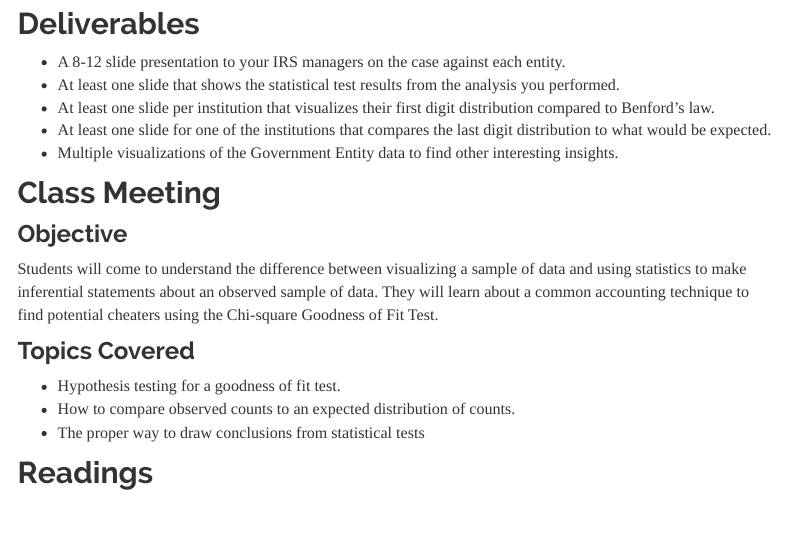
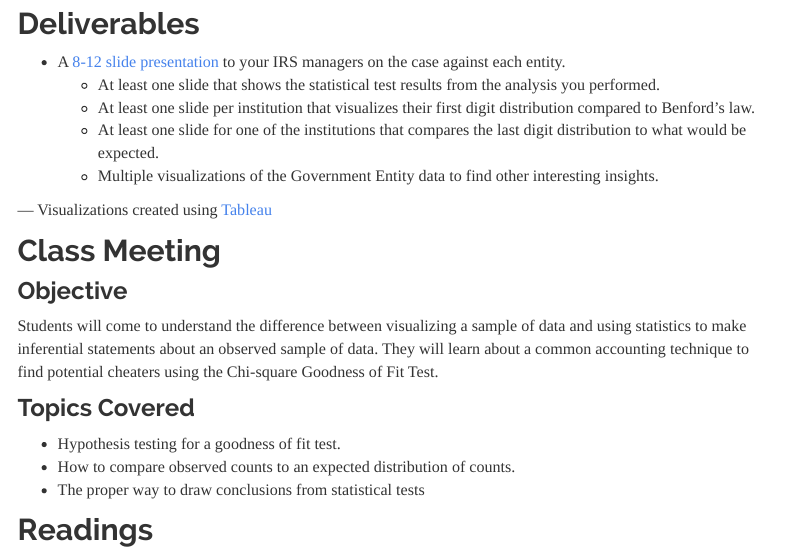
Before and after one commit to kctolli/CSE150, an R Markdown document (case6.Rmd): the page in a window 1100 px wide, from 570 px down. Rendered offline with R 4.5, knitr and Pandoc, with nearby package versions; a font, style sheet, LaTeX package, included part or bibliography that could not be used is replaced or left out; menus at the side of the page are left out.

Commit message:
bash-commit : Update at 09:52 on 07/06/2020

```diff
--- a/case6.Rmd
+++ b/case6.Rmd
@@ -22,11 +22,13 @@ You will be responsible to report as much evidence as you can with the data prov
 
 ## Deliverables
 
-* A 8-12 slide presentation to your IRS managers on the case against each entity.
-* At least one slide that shows the statistical test results from the analysis you performed.
-* At least one slide per institution that visualizes their first digit distribution compared to Benford’s law.
-* At least one slide for one of the institutions that compares the last digit distribution to what would be expected.
-* Multiple visualizations of the Government Entity data to find other interesting insights.
+* A [8-12 slide presentation](./analysis/cs6.pptx) to your IRS managers on the case against each entity.
+  + At least one slide that shows the statistical test results from the analysis you performed.
+  + At least one slide per institution that visualizes their first digit distribution compared to Benford’s law.
+  + At least one slide for one of the institutions that compares the last digit distribution to what would be expected.
+  + Multiple visualizations of the Government Entity data to find other interesting insights.
+
+--- Visualizations created using [Tableau](./tableau/CS6.twb)
 
 ## Class Meeting
 
```
Also changed, not shown: case7.Rmd (+5 -3 lines), case6.html, case7.html, 1 other file.
